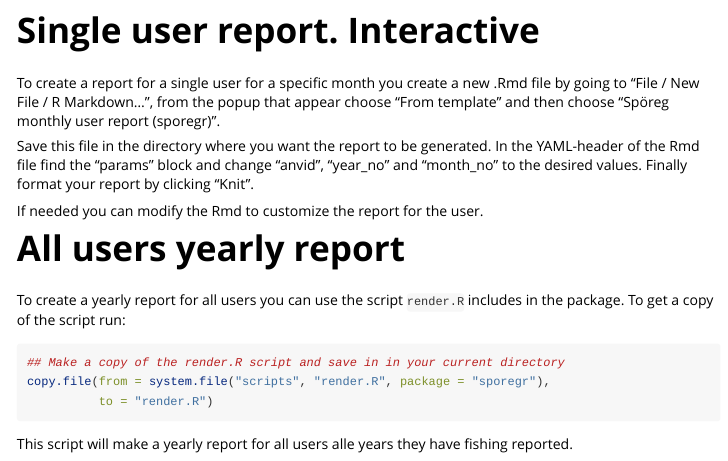
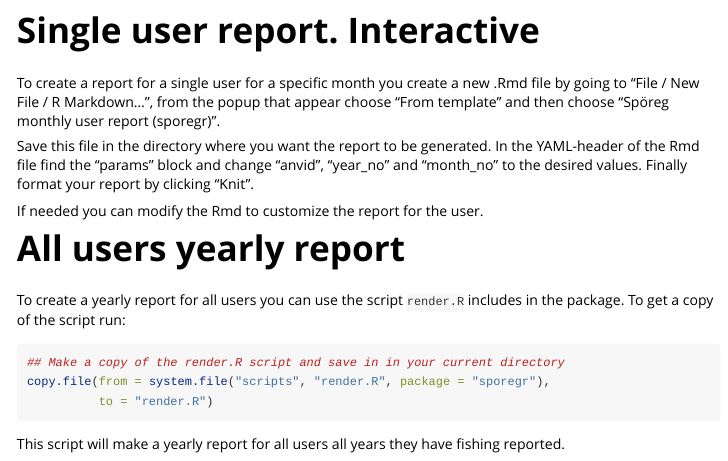
Before and after one commit to SLU-Aqua-large-lakes/sporegr, an R Markdown document (vignettes/user-reports.Rmd): the page in a window 1100 px wide, from 1000 px down. Rendered offline with R 4.5, knitr and Pandoc, with nearby package versions.

Commit message:
Fix speling error

````diff
--- a/vignettes/user-reports.Rmd
+++ b/vignettes/user-reports.Rmd
@@ -105,4 +105,4 @@ copy.file(from = system.file("scripts", "render.R", package = "sporegr"),
           to = "render.R")
 ```
 
-This script will make a yearly report for all users alle years they have fishing reported.
+This script will make a yearly report for all users all years they have fishing reported.
````
